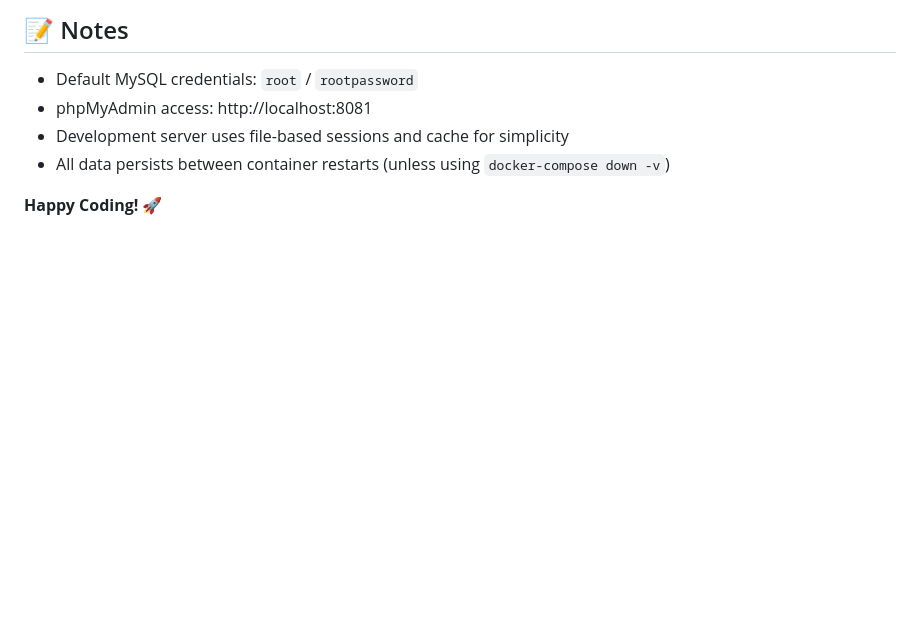
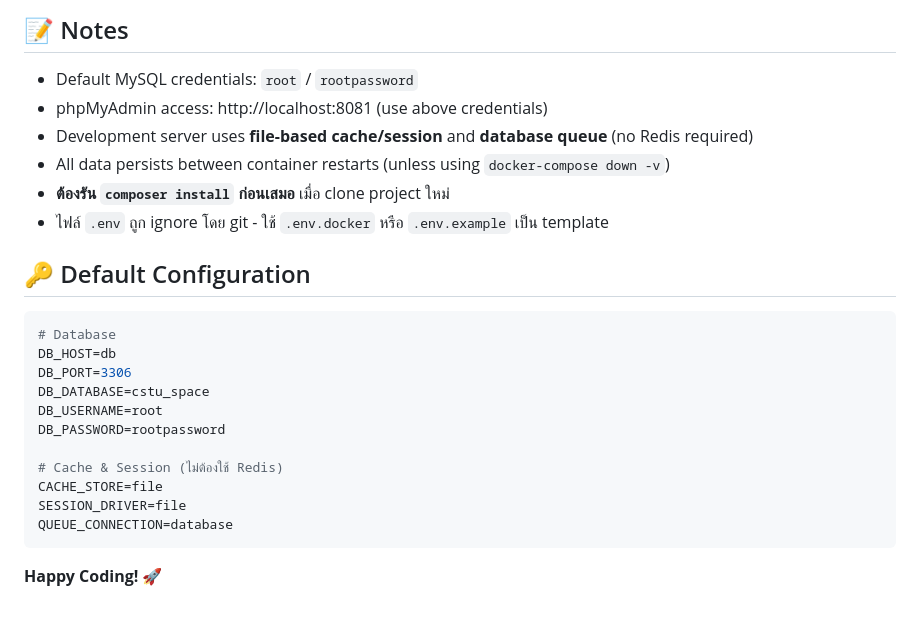
Before and after one commit to Phurinat-Musikanon-6509650658/CSTU_SPACE_PHASE1, a Markdown page: README.md, the part around one of its changes. GitHub-like rendering; blank space fills up the shorter version.

````diff
--- a/README.md
+++ b/README.md
@@ -300,8 +387,25 @@ docker-compose exec db mysql -u root -prootpassword cstu_space
 
 ## 📝 Notes
 - Default MySQL credentials: `root` / `rootpassword`
-- phpMyAdmin access: http://localhost:8081
-- Development server uses file-based sessions and cache for simplicity
+- phpMyAdmin access: http://localhost:8081 (use above credentials)
+- Development server uses **file-based cache/session** and **database queue** (no Redis required)
 - All data persists between container restarts (unless using `docker-compose down -v`)
+- **ต้องรัน `composer install` ก่อนเสมอ** เมื่อ clone project ใหม่
+- ไฟล์ `.env` ถูก ignore โดย git - ใช้ `.env.docker` หรือ `.env.example` เป็น template
+
+## 🔑 Default Configuration
+```env
+# Database
+DB_HOST=db
+DB_PORT=3306
+DB_DATABASE=cstu_space
+DB_USERNAME=root
+DB_PASSWORD=rootpassword
+
+# Cache & Session (ไม่ต้องใช้ Redis)
+CACHE_STORE=file
+SESSION_DRIVER=file
+QUEUE_CONNECTION=database
+```
 
 **Happy Coding! 🚀**
````
Also changed, not shown: other parts of README.md (+113 -26 lines).
